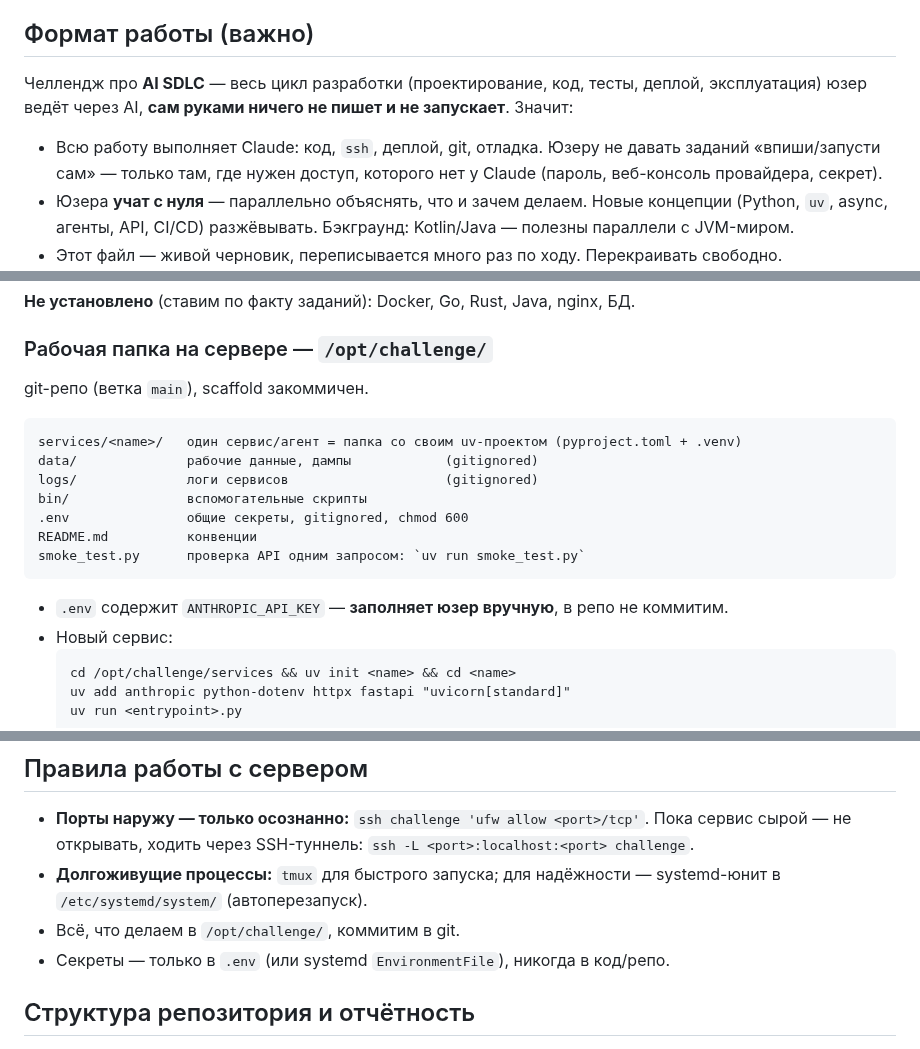
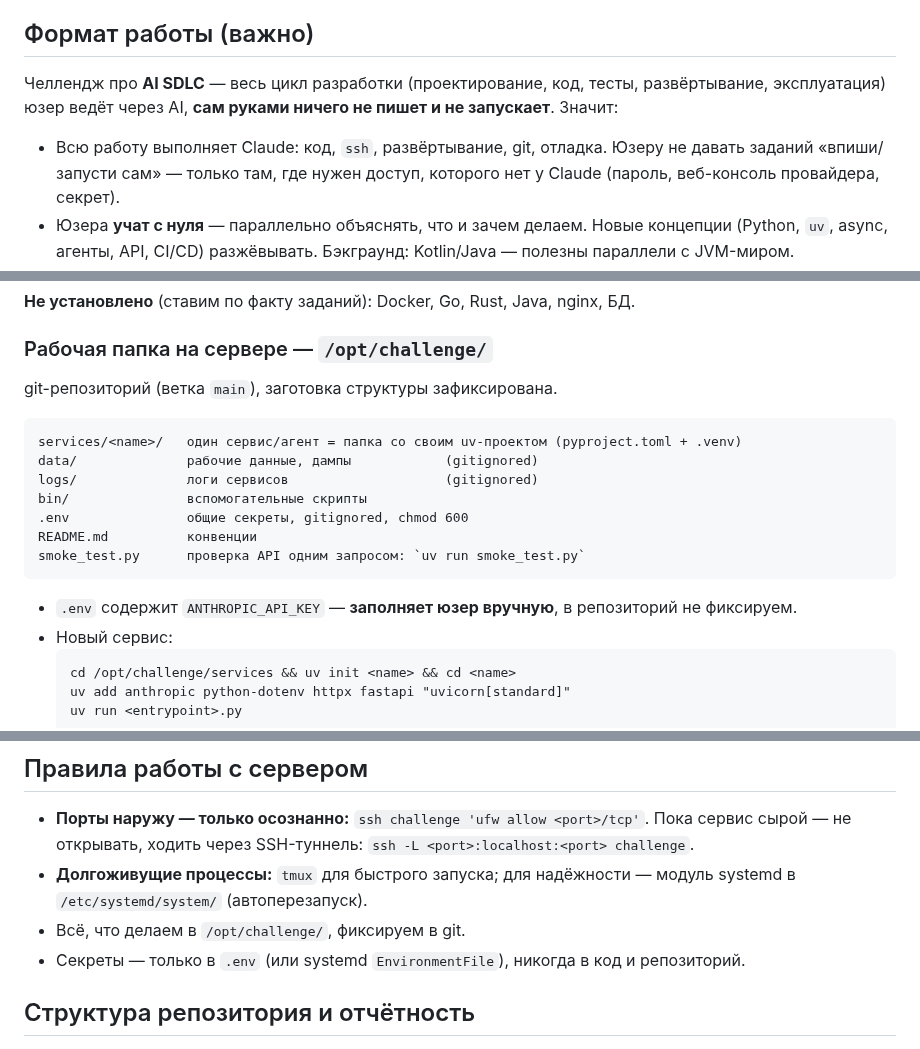
Before and after one commit to AlexanderKorytin/ai-challenge-2026, a Markdown page: CLAUDE.md, 3 parts joined by grey strips. Drawn GitHub-style.

Commit message:
CLAUDE.md: убрана транслитерация в старом тексте
Файл сам запрещает транслитерацию английских слов, но в разделах, которые
давно не правились, она оставалась. Заменено: деплой на развёртывание,
коммитим на фиксируем, репо на репозиторий, systemd-юнит на модуль systemd,
scaffold закоммичен на заготовка структуры зафиксирована.

Слово «юзер» оставлено намеренно: оно проходит через весь файл как принятый
здесь разговорный тон, а не как случайная калька.

Co-Authored-By: Claude Opus 5 <noreply@anthropic.com>
Claude-Session: https://claude.ai/code/session_01Cys9J984aqvYW8UgotkMeL

````diff
--- a/CLAUDE.md
+++ b/CLAUDE.md
@@ -107,10 +107,10 @@ Report     → Done
 ## Формат работы (важно)
 
 Челлендж про **AI SDLC** — весь цикл разработки (проектирование, код, тесты,
-деплой, эксплуатация) юзер ведёт через AI, **сам руками ничего не пишет и не
+развёртывание, эксплуатация) юзер ведёт через AI, **сам руками ничего не пишет и не
 запускает**. Значит:
 
-- Всю работу выполняет Claude: код, `ssh`, деплой, git, отладка. Юзеру не давать
+- Всю работу выполняет Claude: код, `ssh`, развёртывание, git, отладка. Юзеру не давать
   заданий «впиши/запусти сам» — только там, где нужен доступ, которого нет у Claude
   (пароль, веб-консоль провайдера, секрет).
 - Юзера **учат с нуля** — параллельно объяснять, что и зачем делаем. Новые концепции
@@ -162,7 +162,7 @@ Report     → Done
 
 ### Рабочая папка на сервере — `/opt/challenge/`
 
-git-репо (ветка `main`), scaffold закоммичен.
+git-репозиторий (ветка `main`), заготовка структуры зафиксирована.
 
 ```
 services/<name>/   один сервис/агент = папка со своим uv-проектом (pyproject.toml + .venv)
@@ -174,7 +174,7 @@ README.md          конвенции
 smoke_test.py      проверка API одним запросом: `uv run smoke_test.py`
 ```
 
-- `.env` содержит `ANTHROPIC_API_KEY` — **заполняет юзер вручную**, в репо не коммитим.
+- `.env` содержит `ANTHROPIC_API_KEY` — **заполняет юзер вручную**, в репозиторий не фиксируем.
 - Новый сервис:
   ```
   cd /opt/challenge/services && uv init <name> && cd <name>
@@ -248,9 +248,9 @@ smoke_test.py      проверка API одним запросом: `uv run smo
   Пока сервис сырой — не открывать, ходить через SSH-туннель:
   `ssh -L <port>:localhost:<port> challenge`.
 - **Долгоживущие процессы:** `tmux` для быстрого запуска; для надёжности —
-  systemd-юнит в `/etc/systemd/system/` (автоперезапуск).
-- Всё, что делаем в `/opt/challenge/`, коммитим в git.
-- Секреты — только в `.env` (или systemd `EnvironmentFile`), никогда в код/репо.
+  модуль systemd в `/etc/systemd/system/` (автоперезапуск).
+- Всё, что делаем в `/opt/challenge/`, фиксируем в git.
+- Секреты — только в `.env` (или systemd `EnvironmentFile`), никогда в код и репозиторий.
 
 ## Структура репозитория и отчётность
 
````
